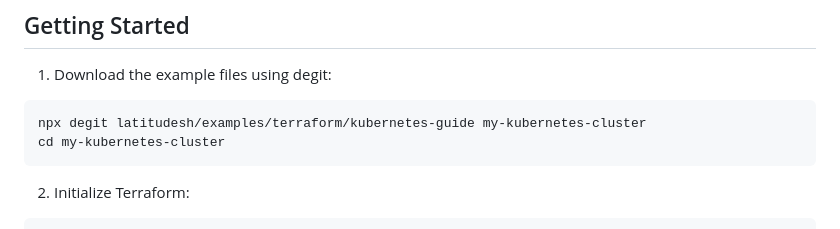
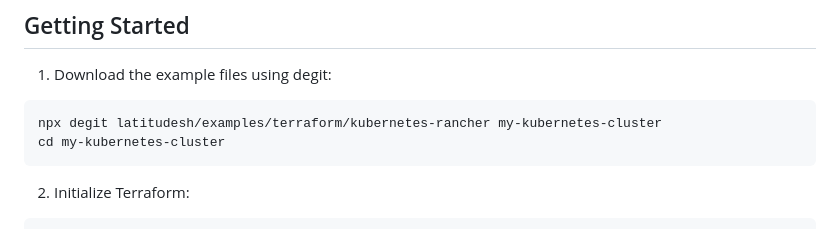
Before and after one commit to latitudesh/examples, a Markdown page: terraform/kubernetes-rancher/README.md, the part around the change. Drawn GitHub-style.

Commit message:
chore: correct download link

````diff
--- a/terraform/kubernetes-rancher/README.md
+++ b/terraform/kubernetes-rancher/README.md
@@ -22,7 +22,7 @@ This guide will help you set up a Kubernetes cluster on Latitude using Terraform
 1. Download the example files using degit:
 
 ```bash
-npx degit latitudesh/examples/terraform/kubernetes-guide my-kubernetes-cluster
+npx degit latitudesh/examples/terraform/kubernetes-rancher my-kubernetes-cluster
 cd my-kubernetes-cluster
 ```
 
````
